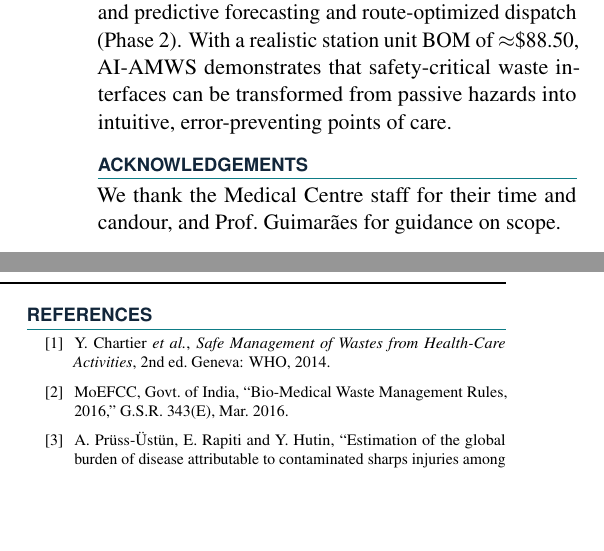
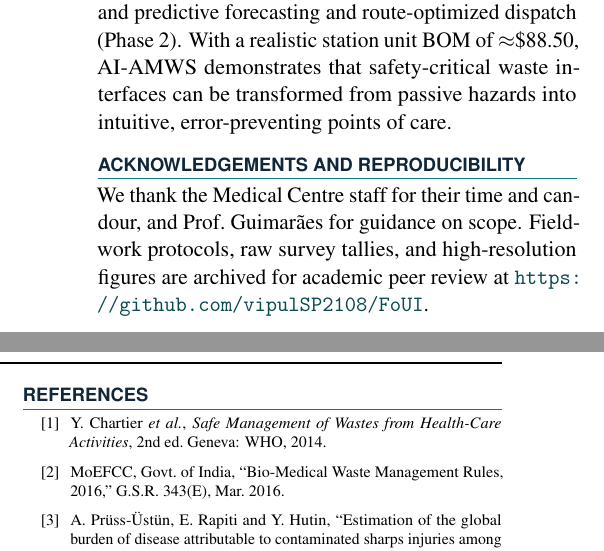
Before and after one commit to vipulSP2108/FoUI, a LaTeX document (pkg/report.tex): two parts of the columns of page 12 of 13, joined at a grey line, cut so that both start at the same text, the shorter picture padded with empty space. Compiled offline with pdfLaTeX.

Commit message:
chore: add dump to gitignore, add github repo link to report.tex

```diff
--- a/pkg/report.tex
+++ b/pkg/report.tex
@@ -456,8 +457,8 @@ Clinicians are not the problem. The design question is how to make the safe acti
 \section{Conclusion}
 The renovation modernized the Medical Centre's architectural space and added a high-standard external buffer trolley, but waste handling inside clinical rooms remains crippled by unlabelled receptacles, broken lids, mismatched liners, and fragile verbal briefings. Through on-site walkthroughs, inter-rater verified photographic checklists, luminance contrast sampling, multi-stakeholder staff inquiries, and an empirical $N=14$ lay-user card-sorting study, we documented systemic failures in signifiers, constraints, and capacity feedback. Synthesizing Norman, Rasmussen, and Reason, we formulated a staged socio-technical evolution: immediate low-cost standardization (Phase~0), ambient point-of-disposal guidance and fill sensing (Phase~1), and predictive forecasting and route-optimized dispatch (Phase~2). With a realistic station unit BOM of $\approx$\$88.50, AI-AMWS demonstrates that safety-critical waste interfaces can be transformed from passive hazards into intuitive, error-preventing points of care.
 
-\section*{Acknowledgements}
-We thank the Medical Centre staff for their time and candour, and Prof.\ Guimar\~aes for guidance on scope.
+\section*{Acknowledgements and Reproducibility}
+We thank the Medical Centre staff for their time and candour, and Prof.\ Guimar\~aes for guidance on scope. Fieldwork protocols, raw survey tallies, and high-resolution figures are archived for academic peer review at \url{https://github.com/vipulSP2108/FoUI}.
 
 \begin{thebibliography}{99}\fontsize{8}{9.4}\selectfont
 \setlength{\itemsep}{0pt}
```
Also changed, not shown: pkg/report.tex (3 more changed lines), 2 other files.
